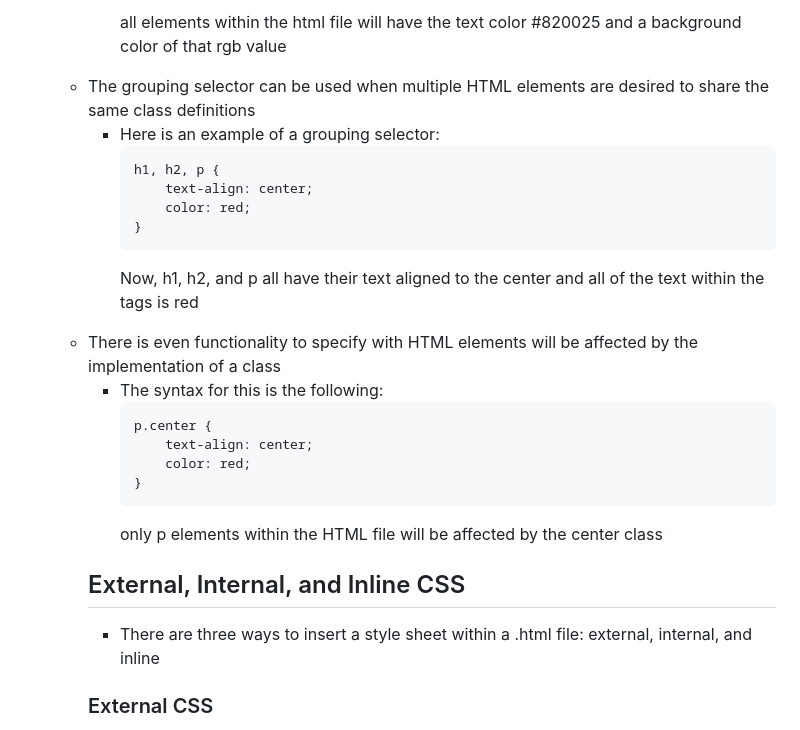
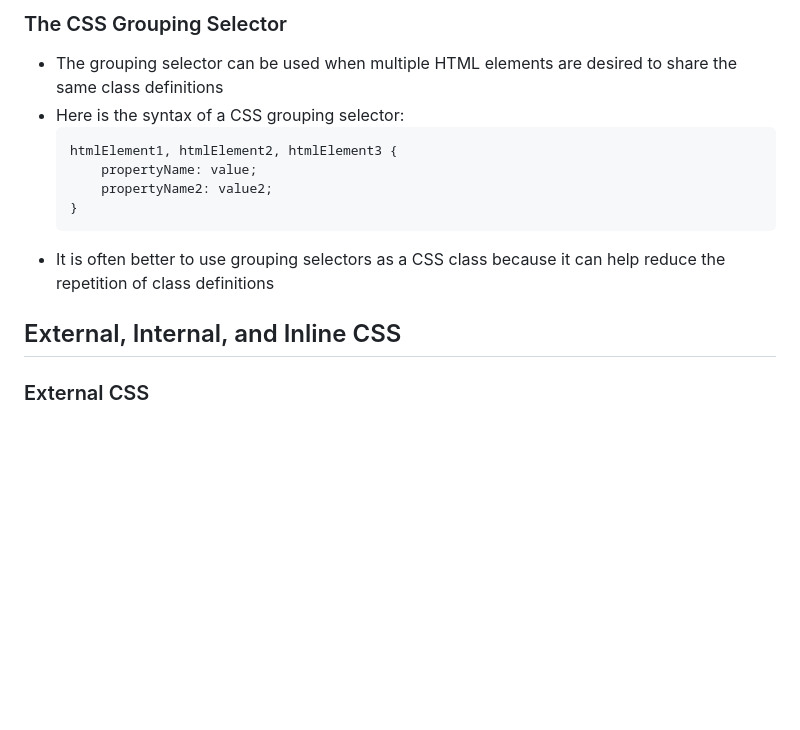
Before and after one commit to Programming-Notes-all-languages/CSS-and-HTML, a Markdown page: CSS/Selectors/README.md, the part around the change printed below. Drawn GitHub-style; blank space fills up the shorter version.

````diff
--- a/CSS/Selectors/README.md
+++ b/CSS/Selectors/README.md
@@ -64,42 +134,24 @@ then any section of the code within the html file can obtain the attributes defi
 
-all elements within the html file will have the text color #820025 and a background color of that rgb value</a>
-</li></ul></li>  <li>
+### The CSS Grouping Selector
+<ul>
+  <li>
     <a>The grouping selector can be used when multiple HTML elements are desired to share the same class definitions</a>
-    <ul>
-      <li>
-        <a>Here is an example of a grouping selector:
+  <li>
+    <a>Here is the syntax of a CSS grouping selector:</a>
 
 ```css
-h1, h2, p {
-    text-align: center;
-    color: red;
+htmlElement1, htmlElement2, htmlElement3 {
+    propertyName: value;
+    propertyName2: value2;
 }
 ```
-Now, h1, h2, and p all have their text aligned to the center and all of the text within the tags is red</a>
-</li>  </ul>
-</li>
+  </li>
   <li>
-    <a>There is even functionality to specify with HTML elements will be affected by the implementation of a class</a>
-    <ul>
-      <li>
-        <a>The syntax for this is the following:
-
-```css
-p.center {
-    text-align: center;
-    color: red;
-}
-```
-only p elements within the HTML file will be affected by the center class</a></li></ul></li>
+    <a>It is often better to use grouping selectors as a CSS class because it can help reduce the repetition of class definitions</a>
+  </li>
 </ul>
 
 ## External, Internal, and Inline CSS
-<ul>
-  <li>
-    <a>There are three ways to insert a style sheet within a .html file: external, internal, and inline</a>
-  </li>
-</ul>
-
 ### External CSS
 <ul>
   <li>
````
Also changed, not shown: other parts of CSS/Selectors/README.md (+95 -21 lines).
